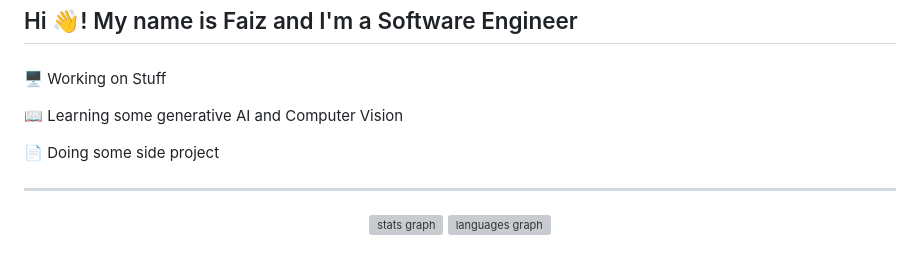
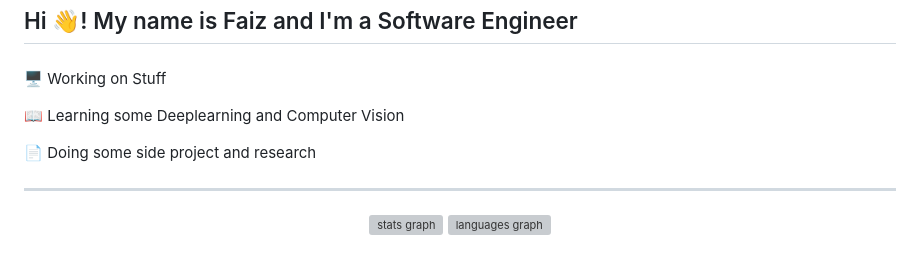
Before and after one commit to miurayuuki05/miurayuuki05, a Markdown page: README.md, the part around the change. GitHub-like rendering; grey boxes are pictures that could not be loaded.

```diff
--- a/README.md
+++ b/README.md
@@ -3,8 +3,8 @@
 ###
 
 <p>🖥 Working on Stuff </p>
-<p>📖 Learning some generative AI and Computer Vision </p>
-<p>📄 Doing some side project </p>
+<p>📖 Learning some Deeplearning and Computer Vision </p>
+<p>📄 Doing some side project and research </p>
 
 ###
 
```
